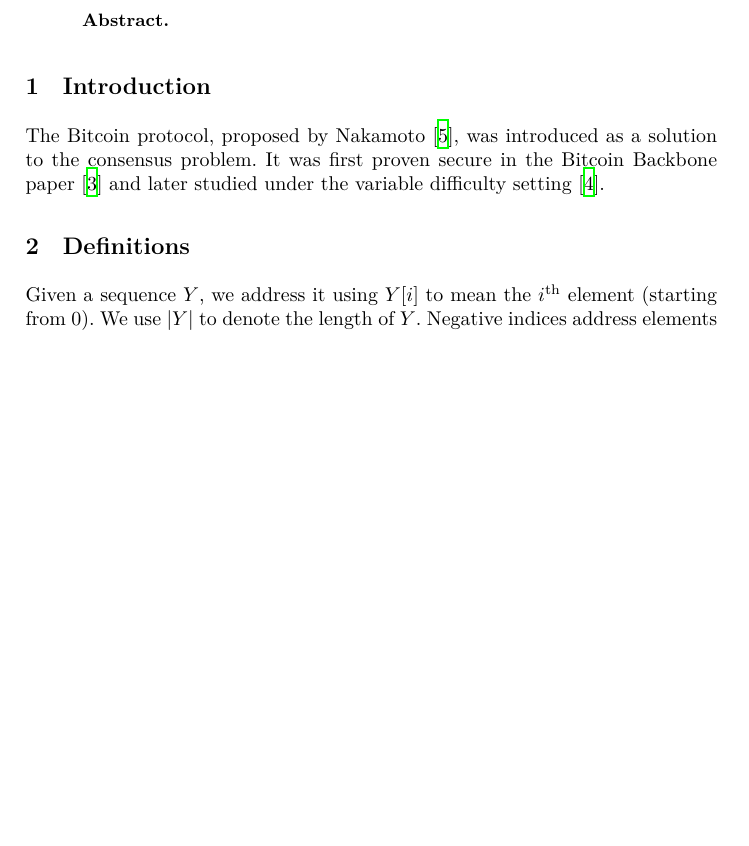
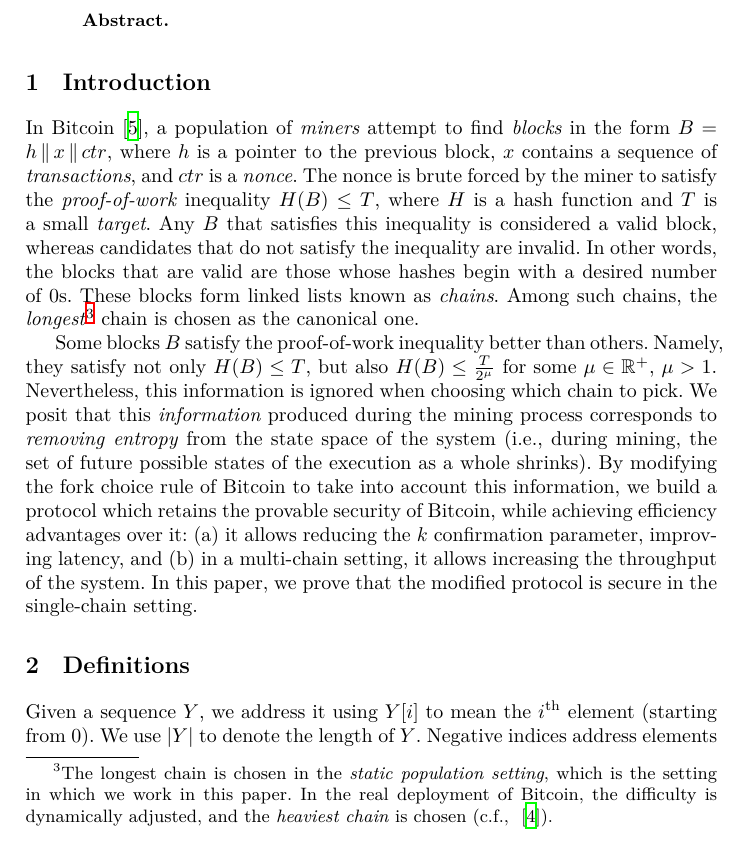
Before and after one commit to commonprefix/poem, a LaTeX paper (poem.tex, which reads introduction.tex): part of page 1 of 8, cut so that both start at the same text, the shorter picture padded with empty space. Compiled offline with XeLaTeX; a LaTeX package or settings file that is missing is left out.

Commit message:
Add introduction

```diff
--- a/introduction.tex
+++ b/introduction.tex
@@ -1,6 +1,31 @@
 \section{Introduction}
 
-The Bitcoin protocol, proposed by Nakamoto~\cite{bitcoin}, was introduced as a
-solution to the consensus problem. It was first proven secure
-in the Bitcoin Backbone paper~\cite{backbone} and later studied under
-the variable difficulty setting~\cite{varbackbone}.
+In Bitcoin~\cite{bitcoin}, a population of \emph{miners}
+attempt to find \emph{blocks} in the form $B = h \concat x \concat ctr$,
+where $h$ is a pointer to the previous block, $x$ contains a sequence of
+\emph{transactions}, and $ctr$ is a \emph{nonce}. The nonce is brute forced
+by the miner to satisfy the \emph{proof-of-work} inequality $H(B) \leq T$, where
+$H$ is a hash function and $T$ is a small \emph{target}. Any $B$ that satisfies this
+inequality is considered a valid block, whereas candidates that do not satisfy
+the inequality are invalid. In other words, the blocks that are valid are those
+whose hashes begin with a desired number of $0$s.
+These blocks form linked lists known as \emph{chains}.
+Among such chains, the \emph{longest}\footnote{The
+longest chain is chosen in the \emph{static population setting}, which is the
+setting in which we work in this paper. In the real deployment of Bitcoin, the
+difficulty is dynamically adjusted, and the \emph{heaviest chain} is chosen (c.f.,
+~\cite{varbackbone}).} chain is chosen as the canonical one.
+
+Some blocks $B$ satisfy the proof-of-work inequality better than others.
+Namely, they satisfy not only $H(B) \leq T$, but also $H(B) \leq \frac{T}{2^\mu}$
+for some $\mu \in \mathbb{R}^+$, $\mu > 1$. Nevertheless, this information is ignored when choosing
+which chain to pick. We posit that this \emph{information}
+produced during the mining process corresponds to \emph{removing entropy} from the
+state space of the system (i.e., during mining, the set of future possible states
+of the execution as a whole shrinks).
+By modifying the fork choice rule of Bitcoin to take into account this information,
+we build a protocol which retains the provable security of Bitcoin, while achieving
+efficiency advantages over it: (a) it allows reducing the $k$ confirmation parameter,
+improving latency, and (b) in a multi-chain setting, it allows increasing the throughput
+of the system. In this paper, we prove that the modified protocol is secure in the
+single-chain setting.
```
